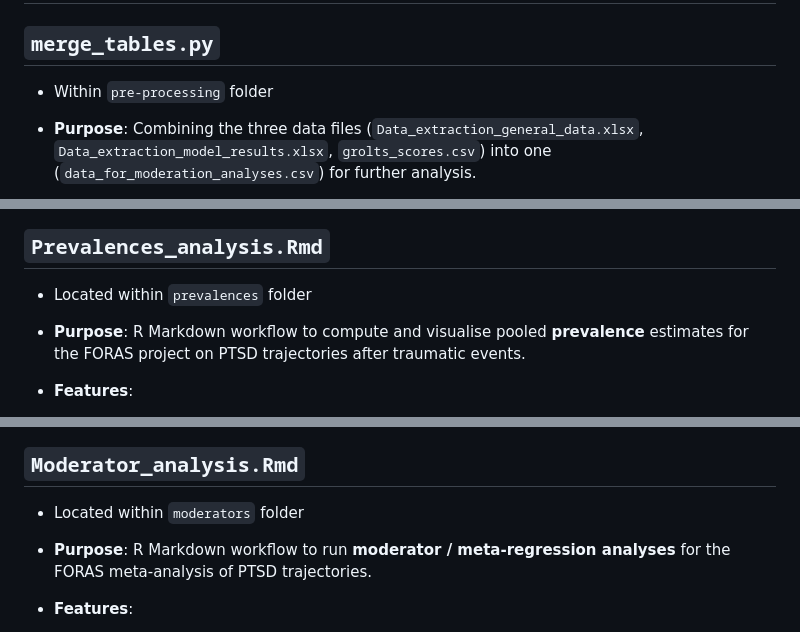
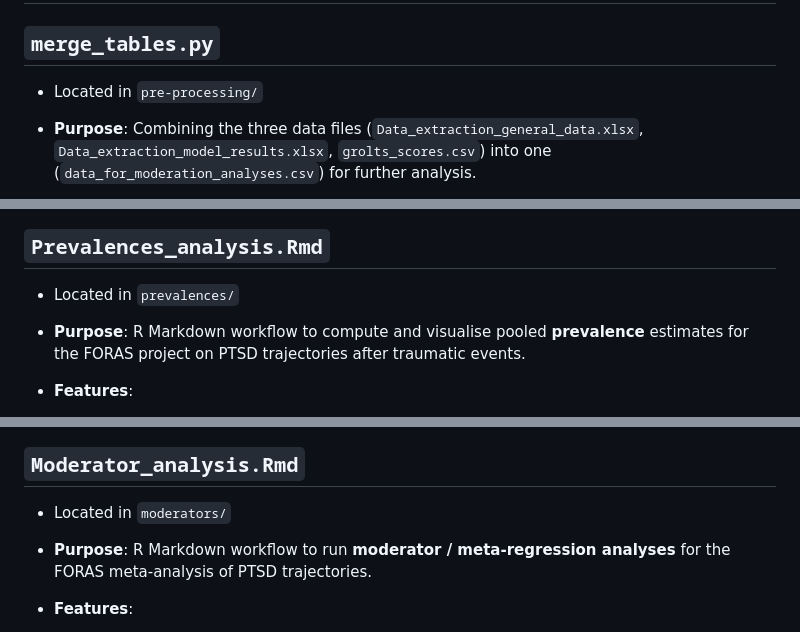
Before and after one commit to elenajal/FORAS_scripts_meta-analysis, a Markdown page: README.md, 3 parts joined by grey strips. Drawn GitHub-style.

Commit message:
standardise folder description

```diff
--- a/README.md
+++ b/README.md
@@ -11,7 +11,7 @@ The current repository is focusing on the scripts used for the meta-analysis (Pr
 
 ## `merge_tables.py`
 
-- Within `pre-processing` folder
+- Located in `pre-processing/`
 
 - **Purpose**: Combining the three data files (`Data_extraction_general_data.xlsx`, `Data_extraction_model_results.xlsx`, `grolts_scores.csv`) into one (`data_for_moderation_analyses.csv`) for further analysis.
 
@@ -24,7 +24,7 @@ The current repository is focusing on the scripts used for the meta-analysis (Pr
 
 ## `Prevalences_analysis.Rmd`
 
-- Located within `prevalences` folder
+- Located in `prevalences/`
 
 - **Purpose**: R Markdown workflow to compute and visualise pooled **prevalence** estimates for the FORAS project on PTSD trajectories after traumatic events.
 
@@ -37,7 +37,7 @@ The current repository is focusing on the scripts used for the meta-analysis (Pr
 
 ## `Moderator_analysis.Rmd`
 
-- Located within `moderators` folder
+- Located in `moderators/`
 
 - **Purpose**: R Markdown workflow to run **moderator / meta‑regression analyses** for the FORAS meta‑analysis of PTSD trajectories.
 
```
